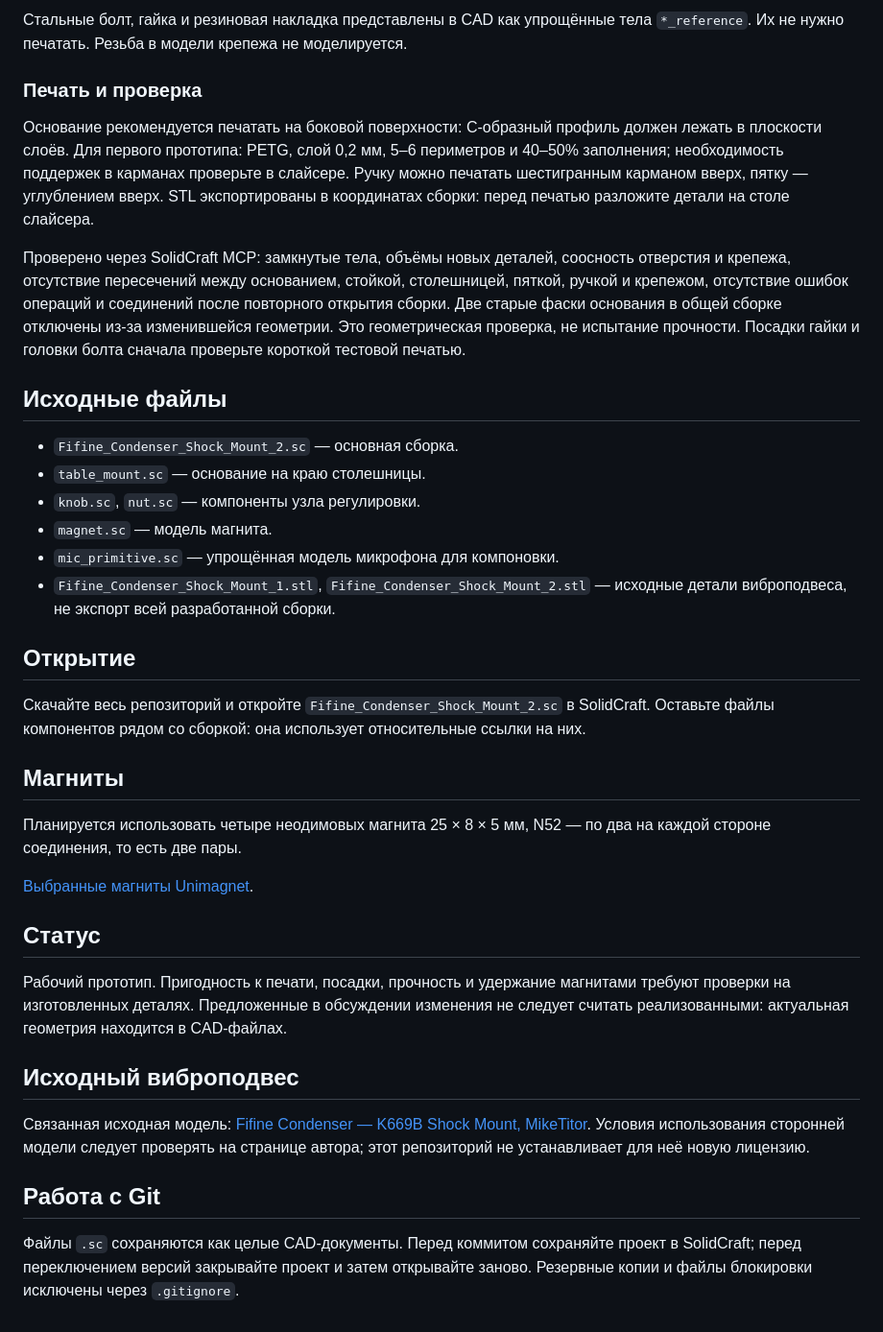
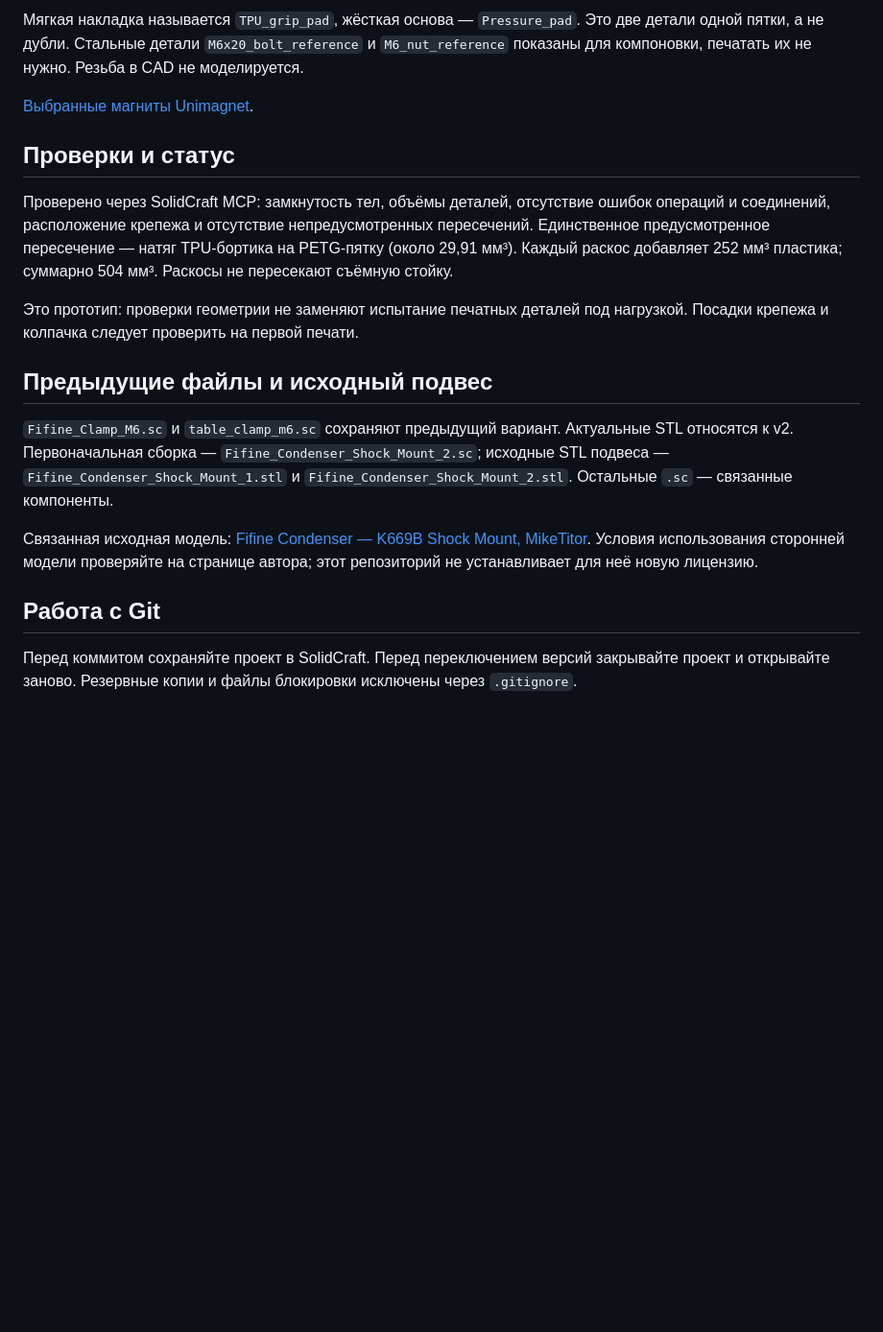
Before and after one commit to Taras2411/fifine-k669b-magnetic-mount, a Markdown page: README.md, the part around one of its changes. Shown at 96% size. Rendered like a GitHub page; blank space fills up the shorter version.

```diff
--- a/README.md
+++ b/README.md
@@ -35,39 +37,20 @@
 
-Стальные болт, гайка и резиновая накладка представлены в CAD как упрощённые тела `*_reference`. Их не нужно печатать. Резьба в модели крепежа не моделируется.
-
-### Печать и проверка
-
-Основание рекомендуется печатать на боковой поверхности: С-образный профиль должен лежать в плоскости слоёв. Для первого прототипа: PETG, слой 0,2 мм, 5–6 периметров и 40–50% заполнения; необходимость поддержек в карманах проверьте в слайсере. Ручку можно печатать шестигранным карманом вверх, пятку — углублением вверх. STL экспортированы в координатах сборки: перед печатью разложите детали на столе слайсера.
-
-Проверено через SolidCraft MCP: замкнутые тела, объёмы новых деталей, соосность отверстия и крепежа, отсутствие пересечений между основанием, стойкой, столешницей, пяткой, ручкой и крепежом, отсутствие ошибок операций и соединений после повторного открытия сборки. Две старые фаски основания в общей сборке отключены из-за изменившейся геометрии. Это геометрическая проверка, не испытание прочности. Посадки гайки и головки болта сначала проверьте короткой тестовой печатью.
-
-## Исходные файлы
-
-- `Fifine_Condenser_Shock_Mount_2.sc` — основная сборка.
-- `table_mount.sc` — основание на краю столешницы.
-- `knob.sc`, `nut.sc` — компоненты узла регулировки.
-- `magnet.sc` — модель магнита.
-- `mic_primitive.sc` — упрощённая модель микрофона для компоновки.
-- `Fifine_Condenser_Shock_Mount_1.stl`, `Fifine_Condenser_Shock_Mount_2.stl` — исходные детали виброподвеса, не экспорт всей разработанной сборки.
-
-## Открытие
-
-Скачайте весь репозиторий и откройте `Fifine_Condenser_Shock_Mount_2.sc` в SolidCraft. Оставьте файлы компонентов рядом со сборкой: она использует относительные ссылки на них.
-
-## Магниты
-
-Планируется использовать четыре неодимовых магнита 25 × 8 × 5 мм, N52 — по два на каждой стороне соединения, то есть две пары.
+Мягкая накладка называется `TPU_grip_pad`, жёсткая основа — `Pressure_pad`. Это две детали одной пятки, а не дубли. Стальные детали `M6x20_bolt_reference` и `M6_nut_reference` показаны для компоновки, печатать их не нужно. Резьба в CAD не моделируется.
 
 [Выбранные магниты Unimagnet](https://www.unimagnet.cz/neodymovy-magnet-kvadr-25-8-5-mm-n52-sila-7-4-kg_z972/).
 
-## Статус
+## Проверки и статус
 
-Рабочий прототип. Пригодность к печати, посадки, прочность и удержание магнитами требуют проверки на изготовленных деталях. Предложенные в обсуждении изменения не следует считать реализованными: актуальная геометрия находится в CAD-файлах.
+Проверено через SolidCraft MCP: замкнутость тел, объёмы деталей, отсутствие ошибок операций и соединений, расположение крепежа и отсутствие непредусмотренных пересечений. Единственное предусмотренное пересечение — натяг TPU-бортика на PETG-пятку (около 29,91 мм³). Каждый раскос добавляет 252 мм³ пластика; суммарно 504 мм³. Раскосы не пересекают съёмную стойку.
 
-## Исходный виброподвес
+Это прототип: проверки геометрии не заменяют испытание печатных деталей под нагрузкой. Посадки крепежа и колпачка следует проверить на первой печати.
 
-Связанная исходная модель: [Fifine Condenser — K669B Shock Mount, MikeTitor](https://www.thingiverse.com/thing:4659142). Условия использования сторонней модели следует проверять на странице автора; этот репозиторий не устанавливает для неё новую лицензию.
+## Предыдущие файлы и исходный подвес
+
+`Fifine_Clamp_M6.sc` и `table_clamp_m6.sc` сохраняют предыдущий вариант. Актуальные STL относятся к v2. Первоначальная сборка — `Fifine_Condenser_Shock_Mount_2.sc`; исходные STL подвеса — `Fifine_Condenser_Shock_Mount_1.stl` и `Fifine_Condenser_Shock_Mount_2.stl`. Остальные `.sc` — связанные компоненты.
+
+Связанная исходная модель: [Fifine Condenser — K669B Shock Mount, MikeTitor](https://www.thingiverse.com/thing:4659142). Условия использования сторонней модели проверяйте на странице автора; этот репозиторий не устанавливает для неё новую лицензию.
 
 ## Работа с Git
 
-Файлы `.sc` сохраняются как целые CAD-документы. Перед коммитом сохраняйте проект в SolidCraft; перед переключением версий закрывайте проект и затем открывайте заново. Резервные копии и файлы блокировки исключены через `.gitignore`.
+Перед коммитом сохраняйте проект в SolidCraft. Перед переключением версий закрывайте проект и открывайте заново. Резервные копии и файлы блокировки исключены через `.gitignore`.
```
Also changed, not shown: other parts of README.md (+24 -22 lines), docs/clamp-m6-v2.png (added), 7 other files.
